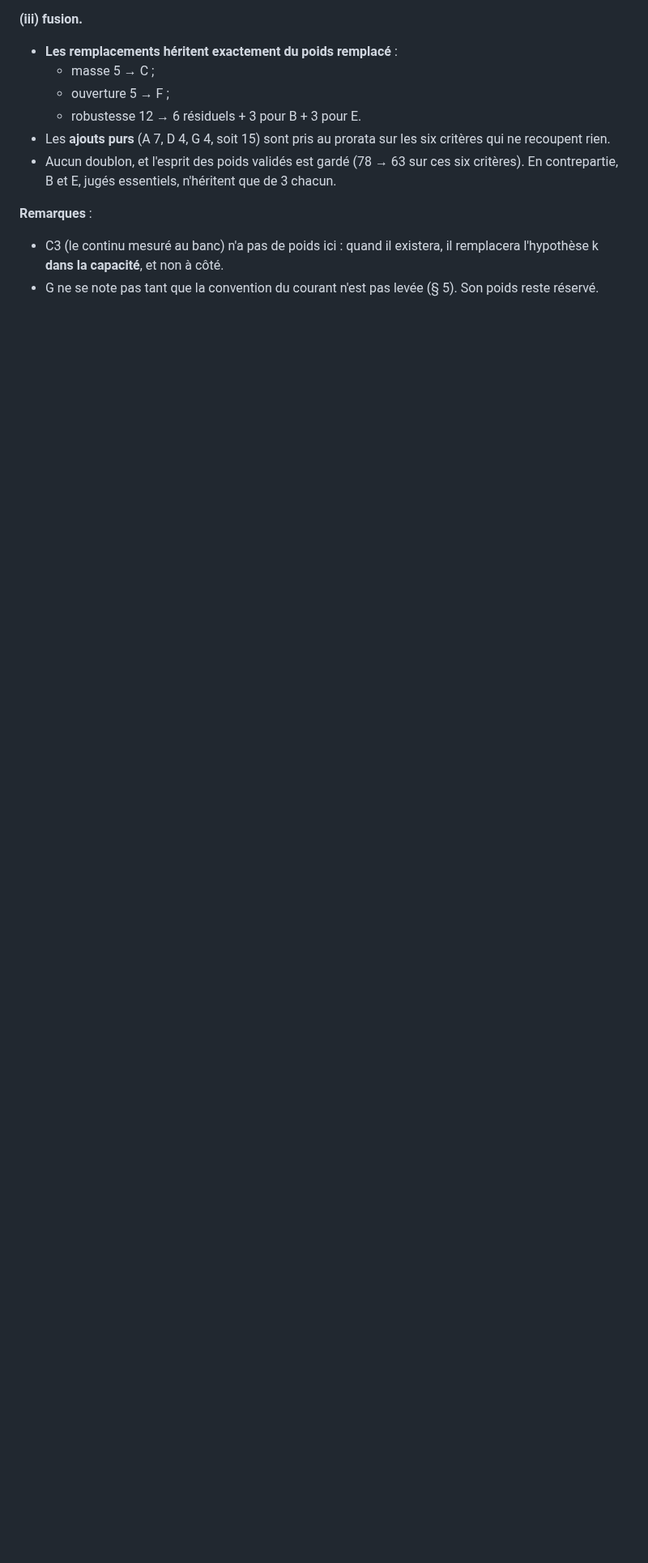
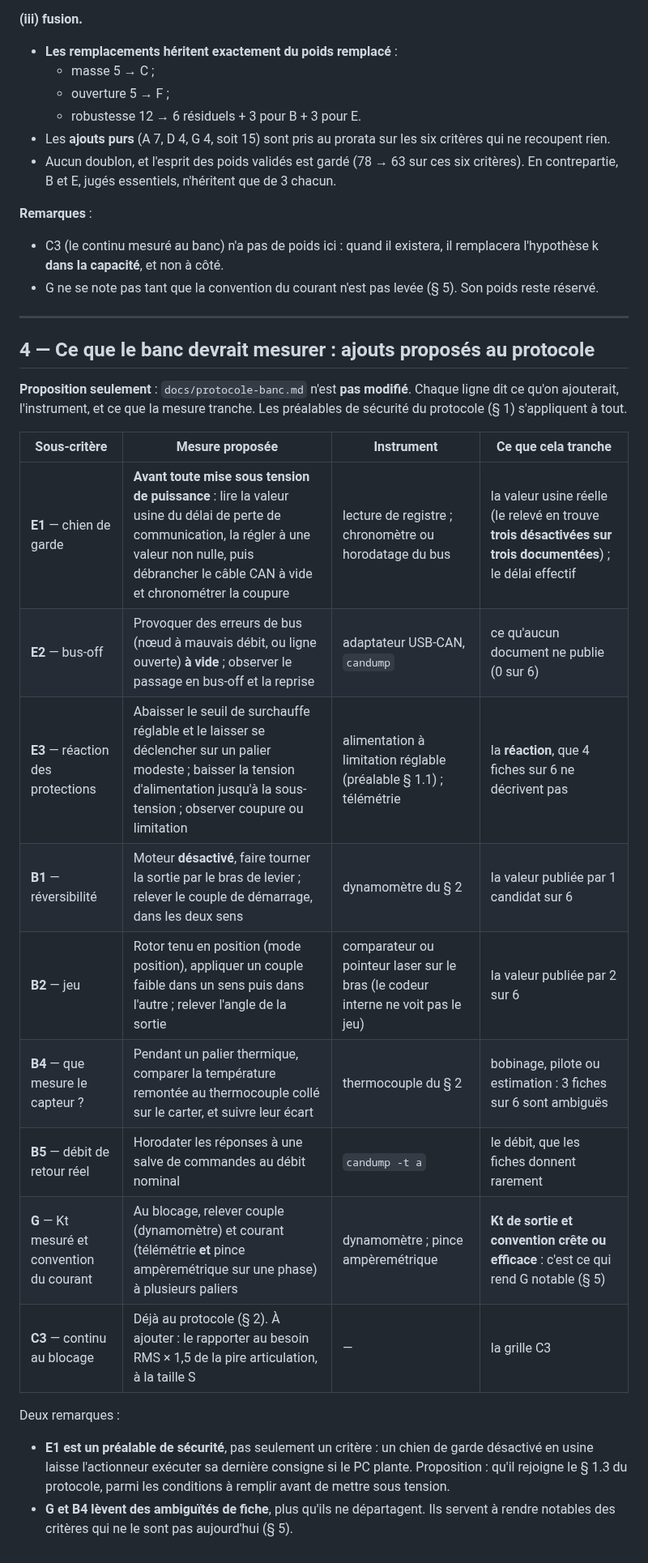
Before and after one commit to sodigitaljeremy/YXOR, a Markdown page: docs/criteres-manquants.md, the part around the change. Shown at 81% size. Rendered like a GitHub page; blank space fills up the shorter version.

Commit message:
Critères manquants : 9 mesures de banc proposées (E1 à C3) ; protocole inchangé ; chien de garde proposé comme préalable de sécurité
Co-Authored-By: Claude Opus 5.5 <noreply@anthropic.com>

```diff
--- a/docs/criteres-manquants.md
+++ b/docs/criteres-manquants.md
@@ -297,3 +297,35 @@ poids se répartit au prorata sur les autres.
   il remplacera l'hypothèse k **dans la capacité**, et non à côté.
 - G ne se note pas tant que la convention du courant n'est pas levée
   (§ 5). Son poids reste réservé.
+
+---
+
+## 4 — Ce que le banc devrait mesurer : ajouts proposés au protocole
+
+**Proposition seulement** : `docs/protocole-banc.md` n'est **pas
+modifié**. Chaque ligne dit ce qu'on ajouterait, l'instrument, et ce que
+la mesure tranche. Les préalables de sécurité du protocole (§ 1)
+s'appliquent à tout.
+
+| Sous-critère | Mesure proposée | Instrument | Ce que cela tranche |
+| --- | --- | --- | --- |
+| **E1** — chien de garde | **Avant toute mise sous tension de puissance** : lire la valeur usine du délai de perte de communication, la régler à une valeur non nulle, puis débrancher le câble CAN à vide et chronométrer la coupure | lecture de registre ; chronomètre ou horodatage du bus | la valeur usine réelle (le relevé en trouve **trois désactivées sur trois documentées**) ; le délai effectif |
+| **E2** — bus-off | Provoquer des erreurs de bus (nœud à mauvais débit, ou ligne ouverte) **à vide** ; observer le passage en bus-off et la reprise | adaptateur USB-CAN, `candump` | ce qu'aucun document ne publie (0 sur 6) |
+| **E3** — réaction des protections | Abaisser le seuil de surchauffe réglable et le laisser se déclencher sur un palier modeste ; baisser la tension d'alimentation jusqu'à la sous-tension ; observer coupure ou limitation | alimentation à limitation réglable (préalable § 1.1) ; télémétrie | la **réaction**, que 4 fiches sur 6 ne décrivent pas |
+| **B1** — réversibilité | Moteur **désactivé**, faire tourner la sortie par le bras de levier ; relever le couple de démarrage, dans les deux sens | dynamomètre du § 2 | la valeur publiée par 1 candidat sur 6 |
+| **B2** — jeu | Rotor tenu en position (mode position), appliquer un couple faible dans un sens puis dans l'autre ; relever l'angle de la sortie | comparateur ou pointeur laser sur le bras (le codeur interne ne voit pas le jeu) | la valeur publiée par 2 sur 6 |
+| **B4** — que mesure le capteur ? | Pendant un palier thermique, comparer la température remontée au thermocouple collé sur le carter, et suivre leur écart | thermocouple du § 2 | bobinage, pilote ou estimation : 3 fiches sur 6 sont ambiguës |
+| **B5** — débit de retour réel | Horodater les réponses à une salve de commandes au débit nominal | `candump -t a` | le débit, que les fiches donnent rarement |
+| **G** — Kt mesuré et convention du courant | Au blocage, relever couple (dynamomètre) et courant (télémétrie **et** pince ampèremétrique sur une phase) à plusieurs paliers | dynamomètre ; pince ampèremétrique | **Kt de sortie et convention crête ou efficace** : c'est ce qui rend G notable (§ 5) |
+| **C3** — continu au blocage | Déjà au protocole (§ 2). À ajouter : le rapporter au besoin RMS × 1,5 de la pire articulation, à la taille S | — | la grille C3 |
+
+Deux remarques :
+
+- **E1 est un préalable de sécurité**, pas seulement un critère : un chien
+  de garde désactivé en usine laisse l'actionneur exécuter sa dernière
+  consigne si le PC plante. Proposition : qu'il rejoigne le § 1.3 du
+  protocole, parmi les conditions à remplir avant de mettre sous
+  tension.
+- **G et B4 lèvent des ambiguïtés de fiche**, plus qu'ils ne départagent.
+  Ils servent à rendre notables des critères qui ne le sont pas
+  aujourd'hui (§ 5).
```
Also changed, not shown: journal/2026-10-01.md (+12 -0 lines).
